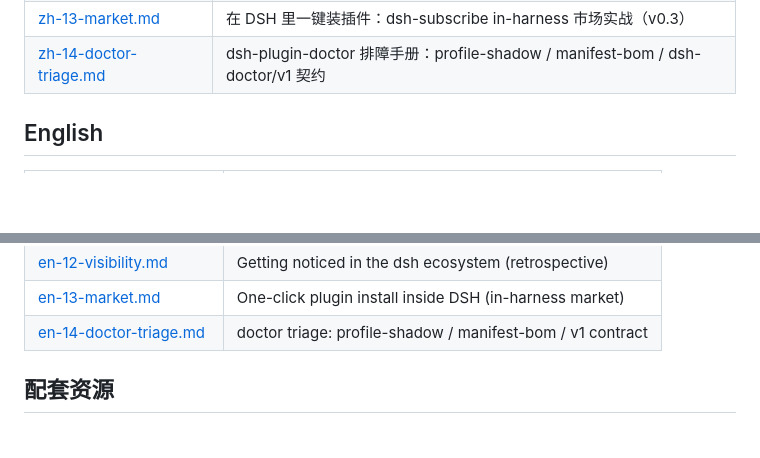
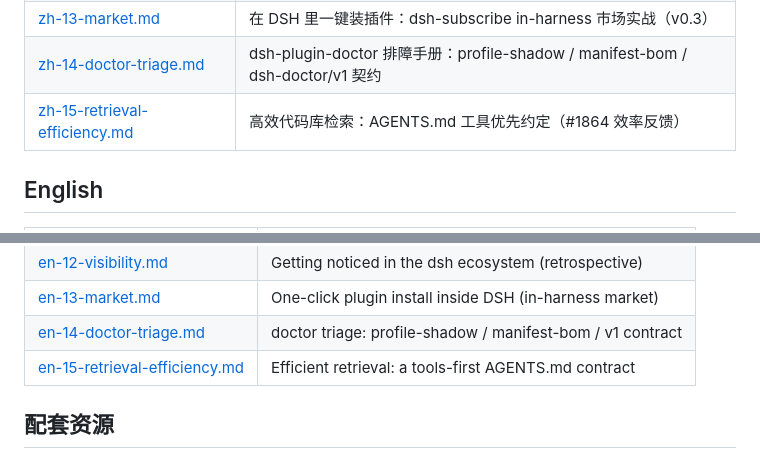
Before and after one commit to zoahdev/dsh-tutorials, a Markdown page: README.md, 2 parts joined by grey strips. GitHub-like rendering; blank space fills up the shorter version.

```diff
--- a/README.md
+++ b/README.md
@@ -20,6 +20,7 @@
 | [zh-12-visibility.md](./zh-12-visibility.md) | 在 dsh 生态被看见：24 小时复盘（可复制 checklist） |
 | [zh-13-market.md](./zh-13-market.md) | 在 DSH 里一键装插件：dsh-subscribe in-harness 市场实战（v0.3） |
 | [zh-14-doctor-triage.md](./zh-14-doctor-triage.md) | dsh-plugin-doctor 排障手册：profile-shadow / manifest-bom / dsh-doctor/v1 契约 |
+| [zh-15-retrieval-efficiency.md](./zh-15-retrieval-efficiency.md) | 高效代码库检索：AGENTS.md 工具优先约定（#1864 效率反馈） |
 
 ## English
 
@@ -39,6 +40,7 @@
 | [en-12-visibility.md](./en-12-visibility.md) | Getting noticed in the dsh ecosystem (retrospective) |
 | [en-13-market.md](./en-13-market.md) | One-click plugin install inside DSH (in-harness market) |
 | [en-14-doctor-triage.md](./en-14-doctor-triage.md) | doctor triage: profile-shadow / manifest-bom / v1 contract |
+| [en-15-retrieval-efficiency.md](./en-15-retrieval-efficiency.md) | Efficient retrieval: a tools-first AGENTS.md contract |
 
 ## 配套资源
 
```
